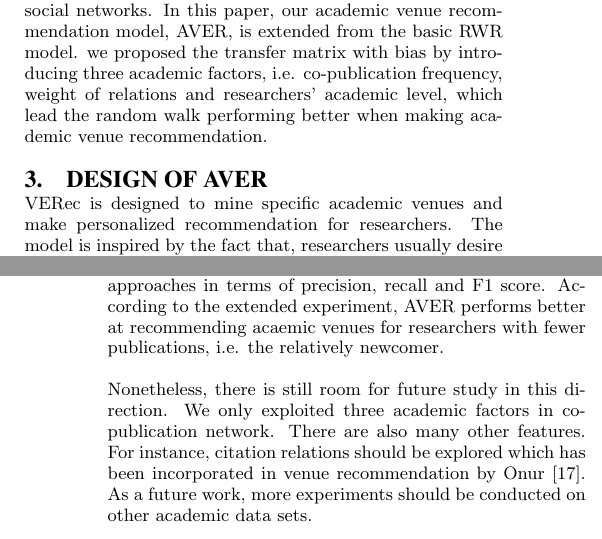
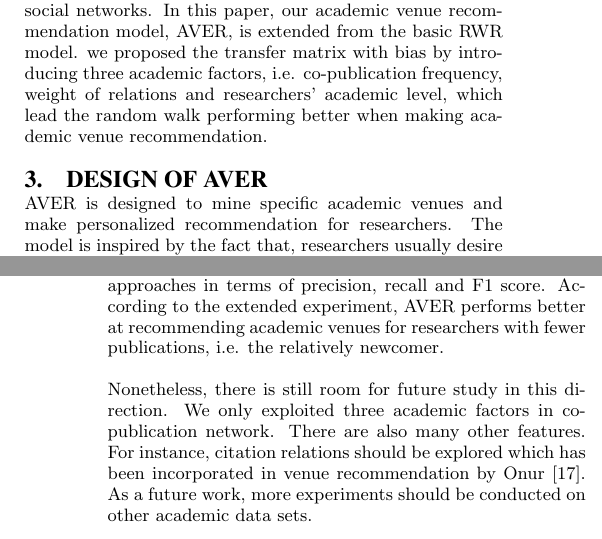
Before and after one commit to zhenchentl/AVERWWW, a LaTeX paper (AVER.tex): two parts of the columns of pages 2 and 6 of 6, joined at a grey line, cut so that both start at the same text. Compiled offline with pdfLaTeX.

Commit message:
fix some words problems. and submit to Prof. Xia

```diff
--- a/AVER.tex
+++ b/AVER.tex
@@ -107,7 +107,7 @@ In addition, Asabere et al.~\cite{asabere2014improving} proposed a socially awar
 In our work, we describe the academic publishing scene by a co-publication network, and model the real publishing process by a random walk with restart model based on graph theory and probability theory. Similarly, Tin Huynh and Kiem Hoang~\cite{huynh2012modeling} proposed a collaborative knowledge model running on the collaborative network based on the combination of graph theory and probability theory, which aimed at supporting publication venue recommendation. Chen et al.~\cite{chen2012social} proposed a recommendation method based on multi relational analysis by combining different relation networks based on optimal linear regression analysis. In our previous works, we proposed a modified random walk with restart model to make most valuable academic collaborators recommendation by introducing some academic factors~\cite{xia2014mvcwalker}, which demonstrate the RWR model works well in academic social networks. In this paper, our academic venue recommendation model, AVER, is extended from the basic RWR model. we proposed the transfer matrix with bias by introducing three academic factors, i.e. co-publication frequency, weight of relations and researchers' academic level, which lead the random walk performing better when making academic venue recommendation.
 
 \section{Design of AVER}
-VERec is designed to mine specific academic venues and make personalized recommendation for researchers. The model is inspired by the fact that, researchers usually desire to keep contact with suitable academic venues, i.e. keeping concern on high-quality and fruitful academic venues, participating in academic conferences which are closely related to their research, and contributing to some venues where it is possible for them to publish research achievements. Besides, AVER is the evolution from a basic RWR model which has been proved to be competent for calculating the similarity of nodes in networks. Most of all, the three academic factors we introduced, co-publication frequency, weight of relations and researchers' academic level, aim at biasing the random walk, so that it traverse more easily to the positive nodes. The detailed process of AVER is described below. Additionally, the structure of the model is illustrated in Figure~\ref{Fig1}.
+AVER is designed to mine specific academic venues and make personalized recommendation for researchers. The model is inspired by the fact that, researchers usually desire to keep contact with suitable academic venues, i.e. keeping concern on high-quality and fruitful academic venues, participating in academic conferences which are closely related to their research, and contributing to some venues where it is possible for them to publish research achievements. Besides, AVER is the evolution from a basic RWR model which has been proved to be competent for calculating the similarity of nodes in networks. Most of all, the three academic factors we introduced, co-publication frequency, weight of relations and researchers' academic level, aim at biasing the random walk, so that it traverse more easily to the positive nodes. The detailed process of AVER is described below. Additionally, the structure of the model is illustrated in Figure~\ref{Fig1}.
 \begin{figure}[!ht]
 \centering
 \includegraphics [width=3.2in]{Fig1.pdf}
@@ -233,7 +233,7 @@ We also made several extensive experiments to measure the performance of AVER on
 From Figure~\ref{fig5}, we can see significant difference of the effect on different sets of researchers even though they show a similar trend in precision, recall and F1 score respectively. In Figure~\ref{fig5}(c), the AVER can get highest value $16.24\%$ for F1 score at point 9 when making academic venue recommendation for the researchers with 2 to 8 publications. The results mean that, AVER can do better at recommending academic venues for researchers with fewer publications, i.e. the relatively newcomer, which meets our original intention of recommending academic venues well for the newcomer.
 
 \section{Conclusions}
-In this paper, we focused on academic venue recommendation for researchers based on the big scholarly data which is necessary in current academia. To this end, we proposed a novel academic venue recommendation model called AVER, which exploits three academic factors (i.e. co-publication frequency, weight of relations and researchers' academic level) to define transfer matrix with bias which drives a random walk with restart model running on the co-publication network. We conducted extensive experiments on a subset of DBLP data set to evaluate the performance of AVER in comparison to other state-of-the-art approaches: basic RWR, topic-based approaches and friends-based approaches. The experimental results show that, AVER outperforms other approaches in terms of precision, recall and F1 score. According to the extended experiment, AVER performs better at recommending acaemic venues for researchers with fewer publications, i.e. the relatively newcomer.
+In this paper, we focused on academic venue recommendation for researchers based on the big scholarly data which is necessary in current academia. To this end, we proposed a novel academic venue recommendation model called AVER, which exploits three academic factors (i.e. co-publication frequency, weight of relations and researchers' academic level) to define transfer matrix with bias which drives a random walk with restart model running on the co-publication network. We conducted extensive experiments on a subset of DBLP data set to evaluate the performance of AVER in comparison to other state-of-the-art approaches: basic RWR, topic-based approaches and friends-based approaches. The experimental results show that, AVER outperforms other approaches in terms of precision, recall and F1 score. According to the extended experiment, AVER performs better at recommending academic venues for researchers with fewer publications, i.e. the relatively newcomer.
 
 Nonetheless, there is still room for future study in this direction. We only exploited three academic factors in co-publication network. There are also many other features. For instance, citation relations should be explored which has been incorporated in venue recommendation by Onur~\cite{kuccuktuncc2012recommendation}. As a future work, more experiments should be conducted on other academic data sets.
 %\end{document}  % This is where a 'short' article might terminate
```
Also changed, not shown: AVER.pdf.
